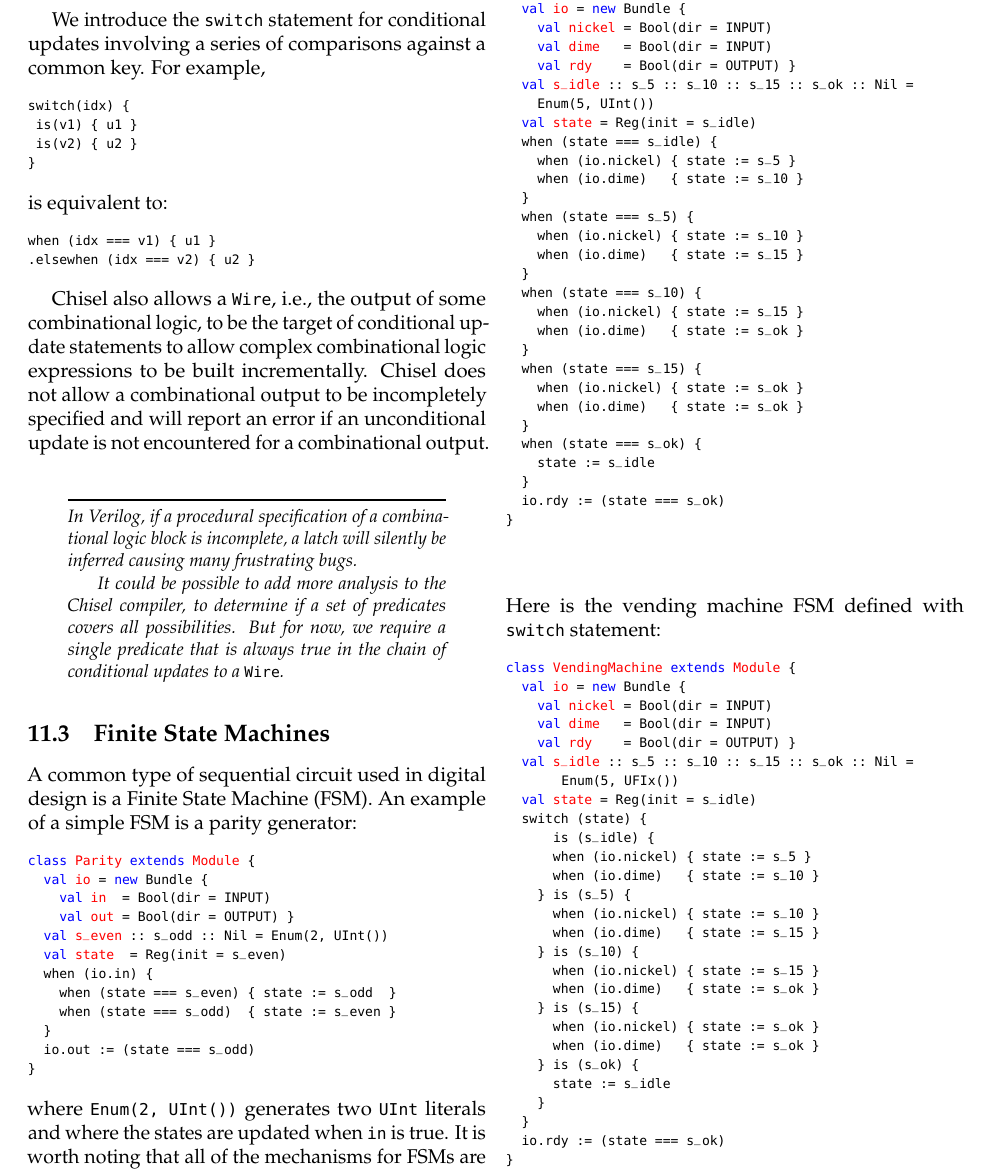
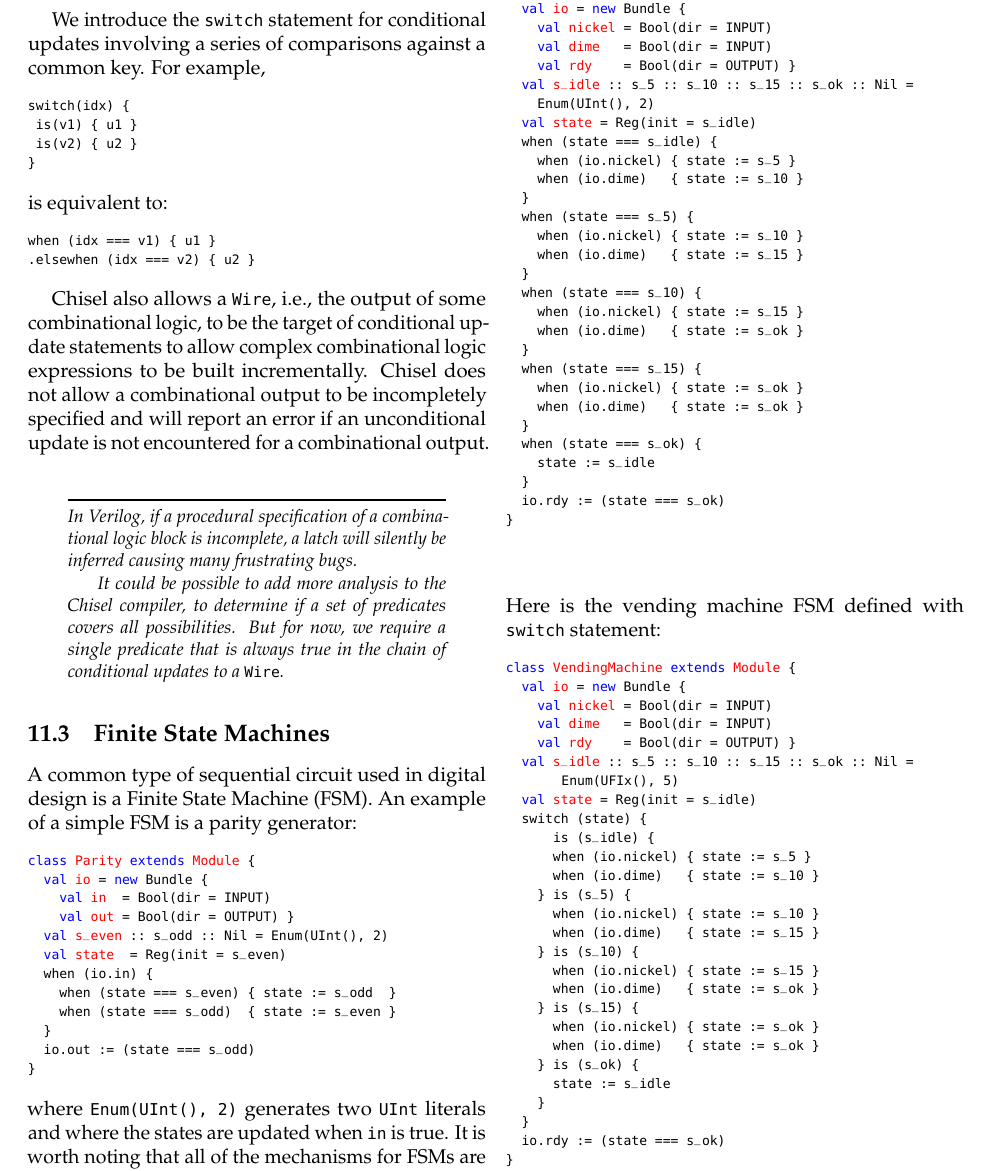
Before and after one commit to ucb-bar/chisel2-deprecated, a LaTeX document (doc/tutorial/tutorial.tex): part of page 9 of 14, cut so that both start at the same text. Compiled offline with pdfLaTeX.

Commit message:
fix enum syntax

```diff
--- a/doc/tutorial/tutorial.tex
+++ b/doc/tutorial/tutorial.tex
@@ -1124,7 +1124,7 @@ class Parity extends Module {
   val io = new Bundle {
     val in  = Bool(dir = INPUT)
     val out = Bool(dir = OUTPUT) }
-  val s_even :: s_odd :: Nil = Enum(2, UInt())
+  val s_even :: s_odd :: Nil = Enum(UInt(), 2)
   val state  = Reg(init = s_even)
   when (io.in) {
     when (state === s_even) { state := s_odd  }
@@ -1135,7 +1135,7 @@ class Parity extends Module {
 \end{scala}
 
 \noindent
-where \verb+Enum(2, UInt())+ generates two \verb+UInt+ literals and
+where \verb+Enum(UInt(), 2)+ generates two \verb+UInt+ literals and
 where the states are updated when \verb+in+ is true.  It is worth
 noting that all of the mechanisms for FSMs are built upon registers,
 wires, and conditional updates.
@@ -1149,7 +1149,7 @@ class VendingMachine extends Module {
     val dime   = Bool(dir = INPUT)
     val rdy    = Bool(dir = OUTPUT) }
   val s_idle :: s_5 :: s_10 :: s_15 :: s_ok :: Nil =
-    Enum(5, UInt())
+    Enum(UInt(), 2)
   val state = Reg(init = s_idle)
   when (state === s_idle) {
     when (io.nickel) { state := s_5 }
@@ -1182,7 +1182,7 @@ class VendingMachine extends Module {
     val nickel = Bool(dir = INPUT)
     val dime   = Bool(dir = INPUT)
     val rdy    = Bool(dir = OUTPUT) }
-  val s_idle :: s_5 :: s_10 :: s_15 :: s_ok :: Nil = Enum(5, UFIx())
+  val s_idle :: s_5 :: s_10 :: s_15 :: s_ok :: Nil = Enum(UFIx(), 5)
   val state = Reg(init = s_idle)
   switch (state) {
       is (s_idle) {
```
